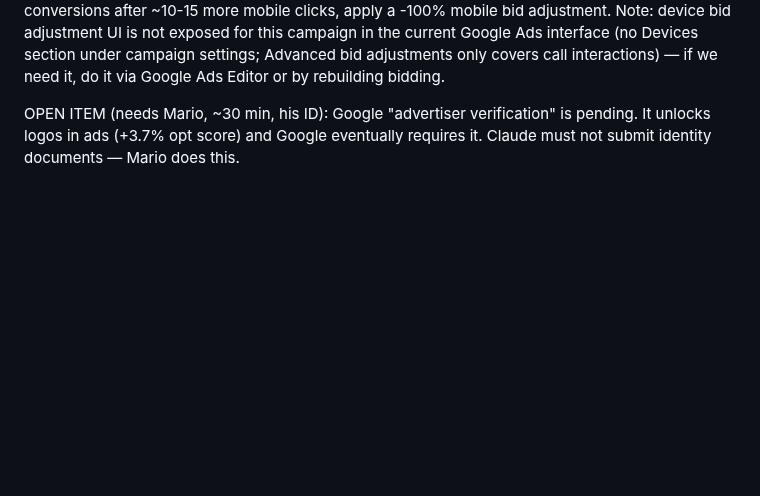
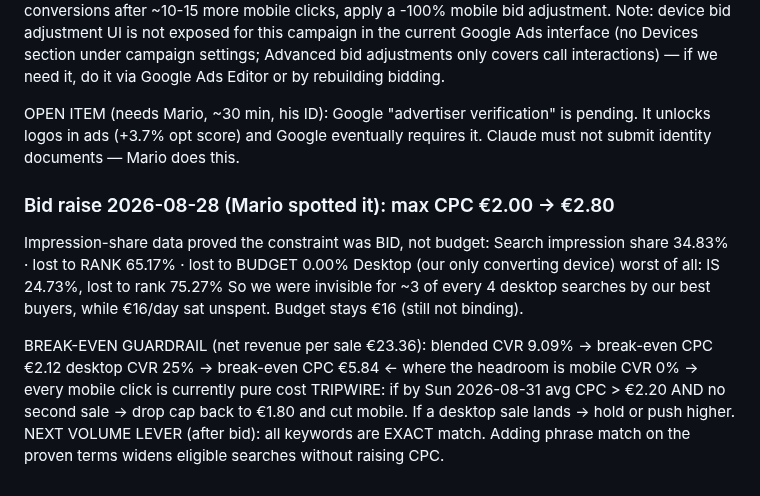
Before and after one commit to molecoder22/makewelcomebook, a Markdown page: PLAN.md, the part around the change. Drawn GitHub-style; blank space fills up the shorter version.

Commit message:
Raise max CPC to EUR 2.80 - impression share showed 65% lost to rank, 0% to budget
Co-Authored-By: Claude Fable 5 <noreply@anthropic.com>

```diff
--- a/PLAN.md
+++ b/PLAN.md
@@ -348,3 +348,19 @@ if we need it, do it via Google Ads Editor or by rebuilding bidding.
 OPEN ITEM (needs Mario, ~30 min, his ID): Google "advertiser verification"
 is pending. It unlocks logos in ads (+3.7% opt score) and Google eventually
 requires it. Claude must not submit identity documents — Mario does this.
+
+### Bid raise 2026-08-28 (Mario spotted it): max CPC €2.00 → €2.80
+Impression-share data proved the constraint was BID, not budget:
+  Search impression share 34.83% · lost to RANK 65.17% · lost to BUDGET 0.00%
+  Desktop (our only converting device) worst of all: IS 24.73%, lost to rank 75.27%
+So we were invisible for ~3 of every 4 desktop searches by our best buyers,
+while €16/day sat unspent. Budget stays €16 (still not binding).
+
+BREAK-EVEN GUARDRAIL (net revenue per sale €23.36):
+  blended CVR 9.09% → break-even CPC €2.12
+  desktop CVR 25%   → break-even CPC €5.84   ← where the headroom is
+  mobile CVR 0%     → every mobile click is currently pure cost
+TRIPWIRE: if by Sun 2026-08-31 avg CPC > €2.20 AND no second sale → drop cap
+back to €1.80 and cut mobile. If a desktop sale lands → hold or push higher.
+NEXT VOLUME LEVER (after bid): all keywords are EXACT match. Adding phrase
+match on the proven terms widens eligible searches without raising CPC.
```
